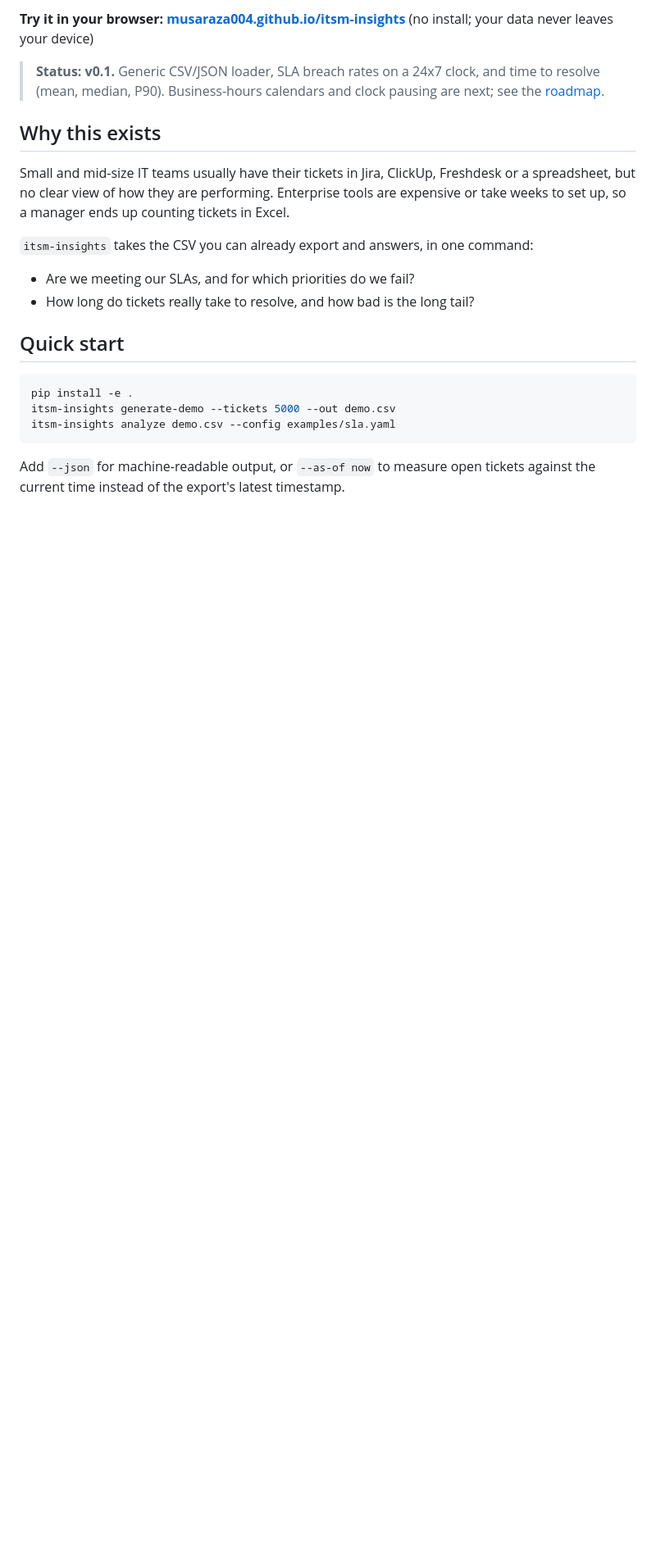
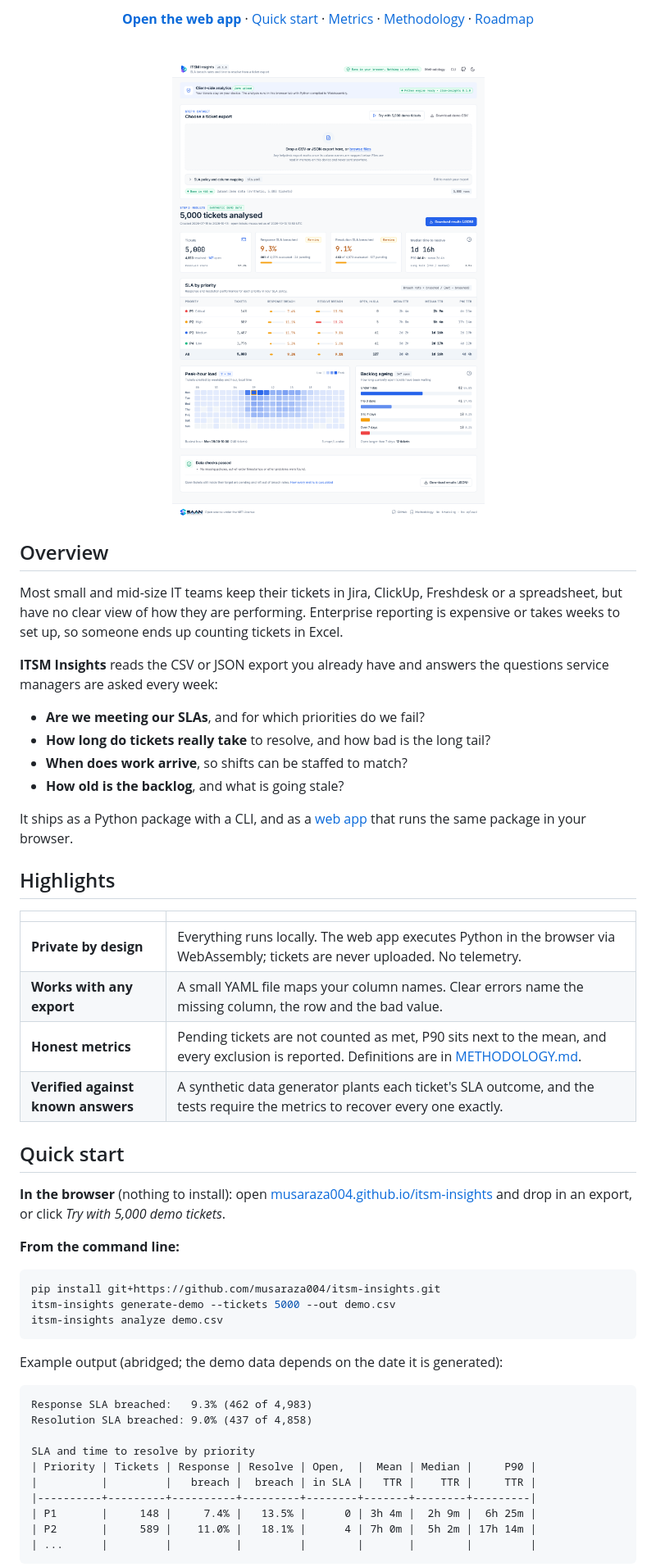
Before and after one commit to musaraza004/itsm-insights, a Markdown page: README.md, the part around one of its changes. Shown at 82% size. Rendered like a GitHub page; pictures changed too: docs/images/web-app-light.png (added); blank space fills up the shorter version.

Commit message:
Rewrite README with logo, screenshots and clearer structure
Co-Authored-By: Claude Opus 5.5 <noreply@anthropic.com>

````diff
--- a/README.md
+++ b/README.md
@@ -8,28 +15,75 @@
 
-**Try it in your browser: [musaraza004.github.io/itsm-insights](https://musaraza004.github.io/itsm-insights/)**
-(no install; your data never leaves your device)
+**[Open the web app](https://musaraza004.github.io/itsm-insights/)** ·
+[Quick start](#quick-start) ·
+[Metrics](#metrics) ·
+[Methodology](docs/METHODOLOGY.md) ·
+[Roadmap](#roadmap)
 
-> **Status: v0.1.** Generic CSV/JSON loader, SLA breach rates on a 24x7 clock, and time to resolve
-> (mean, median, P90). Business-hours calendars and clock pausing are next; see the [roadmap](#roadmap).
+</div>
 
-## Why this exists
+<br>
 
-Small and mid-size IT teams usually have their tickets in Jira, ClickUp, Freshdesk or a
-spreadsheet, but no clear view of how they are performing. Enterprise tools are expensive or
-take weeks to set up, so a manager ends up counting tickets in Excel.
+<p align="center">
+  <a href="https://musaraza004.github.io/itsm-insights/?demo=1">
+    <picture>
+      <source media="(prefers-color-scheme: dark)" srcset="docs/images/web-app-dark.png">
+      <img src="docs/images/web-app-light.png" alt="ITSM Insights web app showing SLA breach rates, time to resolve by priority, a peak-hour heatmap and backlog ageing for 5,000 demo tickets" width="860">
+    </picture>
+  </a>
+</p>
 
-`itsm-insights` takes the CSV you can already export and answers, in one command:
+## Overview
 
-- Are we meeting our SLAs, and for which priorities do we fail?
-- How long do tickets really take to resolve, and how bad is the long tail?
+Most small and mid-size IT teams keep their tickets in Jira, ClickUp, Freshdesk or a
+spreadsheet, but have no clear view of how they are performing. Enterprise reporting is
+expensive or takes weeks to set up, so someone ends up counting tickets in Excel.
+
+**ITSM Insights** reads the CSV or JSON export you already have and answers the questions
+service managers are asked every week:
+
+- **Are we meeting our SLAs**, and for which priorities do we fail?
+- **How long do tickets really take** to resolve, and how bad is the long tail?
+- **When does work arrive**, so shifts can be staffed to match?
+- **How old is the backlog**, and what is going stale?
+
+It ships as a Python package with a CLI, and as a [web app](https://musaraza004.github.io/itsm-insights/)
+that runs the same package in your browser.
+
+## Highlights
+
+| | |
+| --- | --- |
+| **Private by design** | Everything runs locally. The web app executes Python in the browser via WebAssembly; tickets are never uploaded. No telemetry. |
+| **Works with any export** | A small YAML file maps your column names. Clear errors name the missing column, the row and the bad value. |
+| **Honest metrics** | Pending tickets are not counted as met, P90 sits next to the mean, and every exclusion is reported. Definitions are in [METHODOLOGY.md](docs/METHODOLOGY.md). |
+| **Verified against known answers** | A synthetic data generator plants each ticket's SLA outcome, and the tests require the metrics to recover every one exactly. |
 
 ## Quick start
 
+**In the browser** (nothing to install): open
+[musaraza004.github.io/itsm-insights](https://musaraza004.github.io/itsm-insights/) and drop in an
+export, or click *Try with 5,000 demo tickets*.
+
+**From the command line:**
+
 ```bash
-pip install -e .
+pip install git+https://github.com/musaraza004/itsm-insights.git
 itsm-insights generate-demo --tickets 5000 --out demo.csv
-itsm-insights analyze demo.csv --config examples/sla.yaml
+itsm-insights analyze demo.csv
 ```
 
-Add `--json` for machine-readable output, or `--as-of now` to measure open tickets against the
-current time instead of the export's latest timestamp.
+Example output (abridged; the demo data depends on the date it is generated):
+
+```text
+Response SLA breached:   9.3% (462 of 4,983)
+Resolution SLA breached: 9.0% (437 of 4,858)
+
+SLA and time to resolve by priority
+| Priority | Tickets | Response | Resolve | Open,  |  Mean | Median |     P90 |
+|          |         |   breach |  breach | in SLA |   TTR |    TTR |     TTR |
+|----------+---------+----------+---------+--------+-------+--------+---------|
+| P1       |     148 |     7.4% |   13.5% |      0 | 3h 4m |  2h 9m |  6h 25m |
+| P2       |     589 |    11.0% |   18.1% |      4 | 7h 0m |  5h 2m | 17h 14m |
+| ...      |         |          |         |        |       |        |         |
+```
+
````
Also changed, not shown: other parts of README.md (+87 -42 lines), docs/images/web-app-dark.png (added), docs/images/web-app-mobile.png (added).
